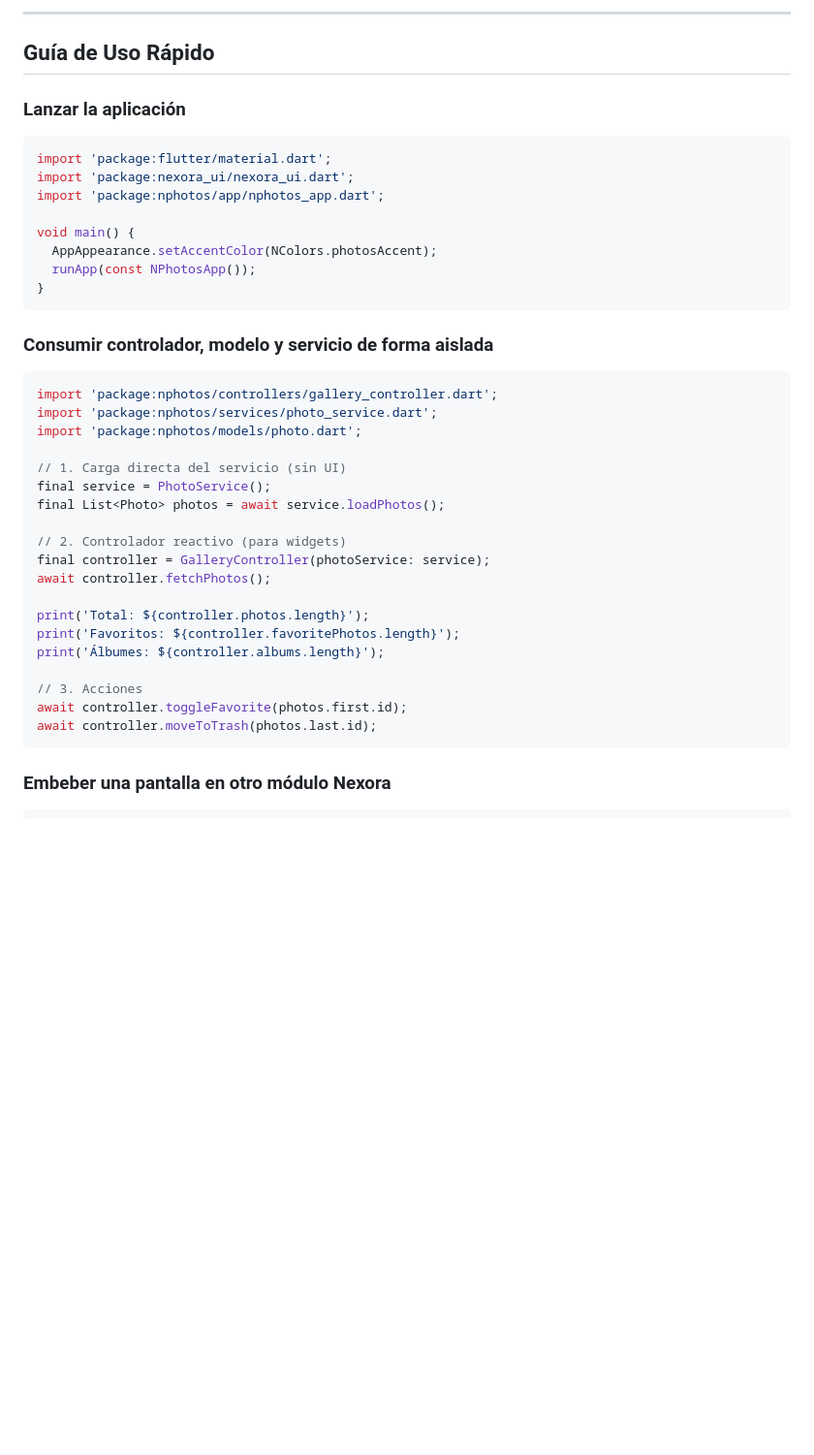
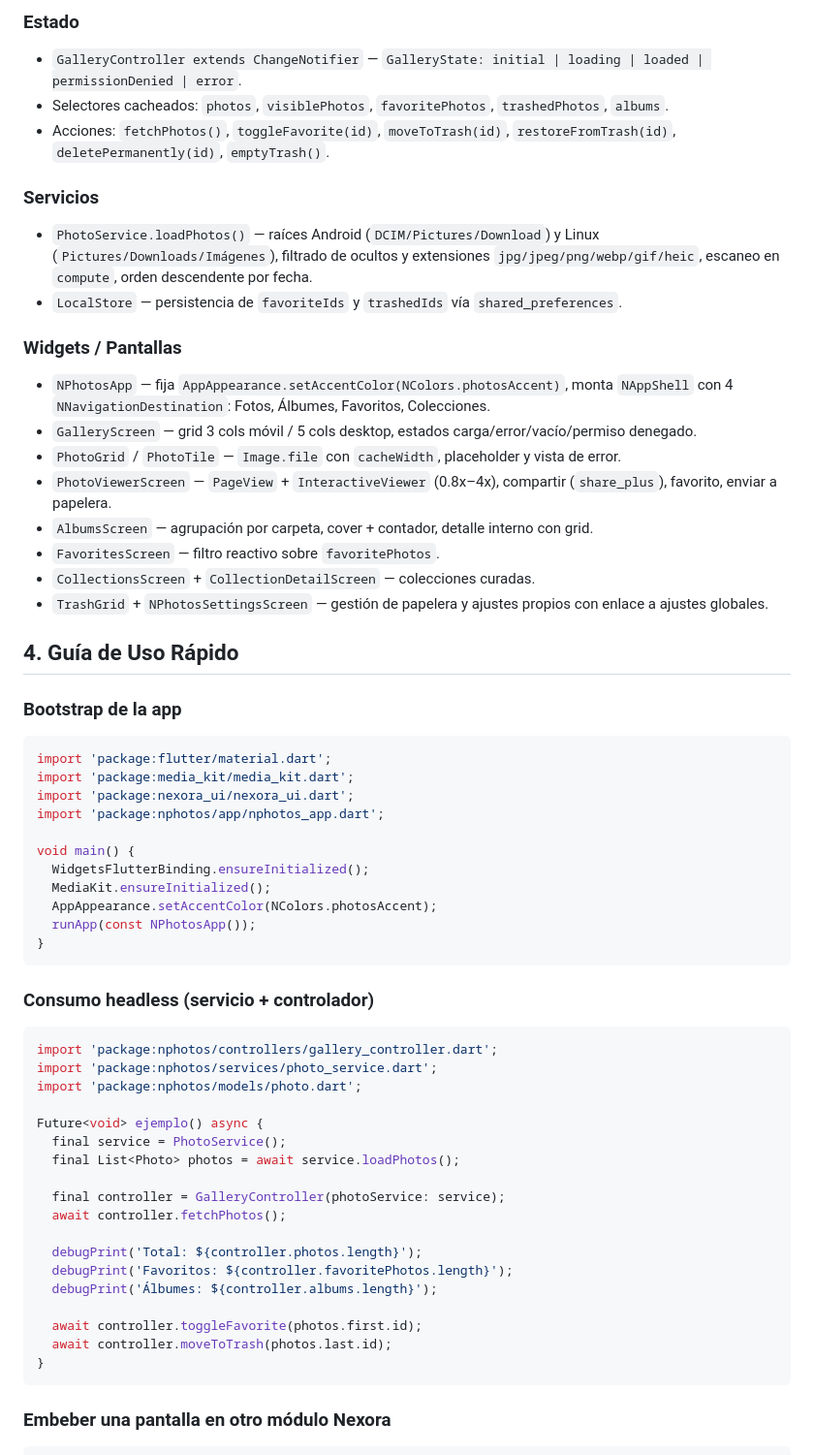
Before and after one commit to Saaarmyx/NPhotos, a Markdown page: README.md, the part around one of its changes. Shown at 97% size. Rendered like a GitHub page; blank space fills up the shorter version.

````diff
--- a/README.md
+++ b/README.md
@@ -79,43 +83,65 @@ nphotos/
 
----
+### Estado
 
-## Guía de Uso Rápido
+- `GalleryController extends ChangeNotifier` — `GalleryState: initial | loading | loaded | permissionDenied | error`.
+- Selectores cacheados: `photos`, `visiblePhotos`, `favoritePhotos`, `trashedPhotos`, `albums`.
+- Acciones: `fetchPhotos()`, `toggleFavorite(id)`, `moveToTrash(id)`, `restoreFromTrash(id)`, `deletePermanently(id)`, `emptyTrash()`.
 
-### Lanzar la aplicación
+### Servicios
+
+- `PhotoService.loadPhotos()` — raíces Android (`DCIM/Pictures/Download`) y Linux (`Pictures/Downloads/Imágenes`), filtrado de ocultos y extensiones `jpg/jpeg/png/webp/gif/heic`, escaneo en `compute`, orden descendente por fecha.
+- `LocalStore` — persistencia de `favoriteIds` y `trashedIds` vía `shared_preferences`.
+
+### Widgets / Pantallas
+
+- `NPhotosApp` — fija `AppAppearance.setAccentColor(NColors.photosAccent)`, monta `NAppShell` con 4 `NNavigationDestination`: Fotos, Álbumes, Favoritos, Colecciones.
+- `GalleryScreen` — grid 3 cols móvil / 5 cols desktop, estados carga/error/vacío/permiso denegado.
+- `PhotoGrid` / `PhotoTile` — `Image.file` con `cacheWidth`, placeholder y vista de error.
+- `PhotoViewerScreen` — `PageView` + `InteractiveViewer` (0.8x–4x), compartir (`share_plus`), favorito, enviar a papelera.
+- `AlbumsScreen` — agrupación por carpeta, cover + contador, detalle interno con grid.
+- `FavoritesScreen` — filtro reactivo sobre `favoritePhotos`.
+- `CollectionsScreen` + `CollectionDetailScreen` — colecciones curadas.
+- `TrashGrid` + `NPhotosSettingsScreen` — gestión de papelera y ajustes propios con enlace a ajustes globales.
+
+## 4. Guía de Uso Rápido
+
+### Bootstrap de la app
 
 ```dart
 import 'package:flutter/material.dart';
+import 'package:media_kit/media_kit.dart';
 import 'package:nexora_ui/nexora_ui.dart';
 import 'package:nphotos/app/nphotos_app.dart';
 
 void main() {
+  WidgetsFlutterBinding.ensureInitialized();
+  MediaKit.ensureInitialized();
   AppAppearance.setAccentColor(NColors.photosAccent);
   runApp(const NPhotosApp());
 }
 ```
 
-### Consumir controlador, modelo y servicio de forma aislada
+### Consumo headless (servicio + controlador)
 
 ```dart
 import 'package:nphotos/controllers/gallery_controller.dart';
 import 'package:nphotos/services/photo_service.dart';
 import 'package:nphotos/models/photo.dart';
 
-// 1. Carga directa del servicio (sin UI)
-final service = PhotoService();
-final List<Photo> photos = await service.loadPhotos();
+Future<void> ejemplo() async {
+  final service = PhotoService();
+  final List<Photo> photos = await service.loadPhotos();
 
-// 2. Controlador reactivo (para widgets)
-final controller = GalleryController(photoService: service);
-await controller.fetchPhotos();
+  final controller = GalleryController(photoService: service);
+  await controller.fetchPhotos();
 
-print('Total: ${controller.photos.length}');
-print('Favoritos: ${controller.favoritePhotos.length}');
-print('Álbumes: ${controller.albums.length}');
+  debugPrint('Total: ${controller.photos.length}');
+  debugPrint('Favoritos: ${controller.favoritePhotos.length}');
+  debugPrint('Álbumes: ${controller.albums.length}');
 
-// 3. Acciones
-await controller.toggleFavorite(photos.first.id);
-await controller.moveToTrash(photos.last.id);
+  await controller.toggleFavorite(photos.first.id);
+  await controller.moveToTrash(photos.last.id);
+}
 ```
 
 ### Embeber una pantalla en otro módulo Nexora
````
Also changed, not shown: other parts of README.md (+90 -92 lines).
